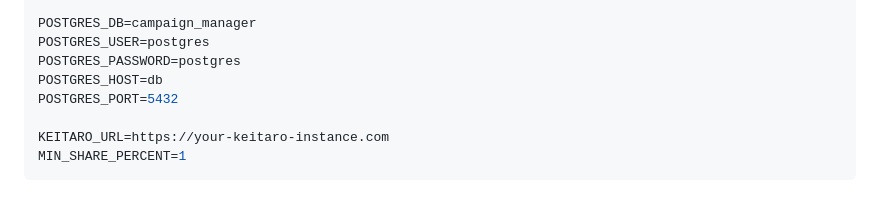
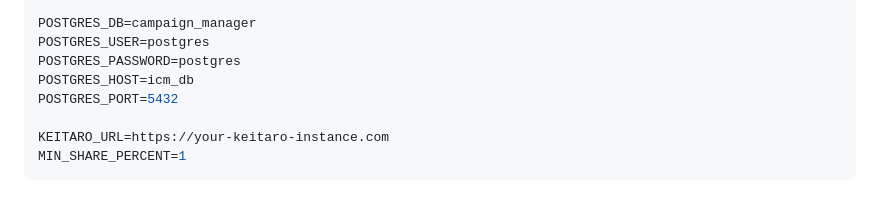
Before and after one commit to Vergelsky/itseasy_campaign_manager, a Markdown page: README.md, the part around the change. Drawn GitHub-style.

```diff
--- a/README.md
+++ b/README.md
@@ -40,7 +40,7 @@ ALLOWED_HOSTS=localhost,127.0.0.1
 POSTGRES_DB=campaign_manager
 POSTGRES_USER=postgres
 POSTGRES_PASSWORD=postgres
-POSTGRES_HOST=db
+POSTGRES_HOST=icm_db
 POSTGRES_PORT=5432
 
 KEITARO_URL=https://your-keitaro-instance.com
```
